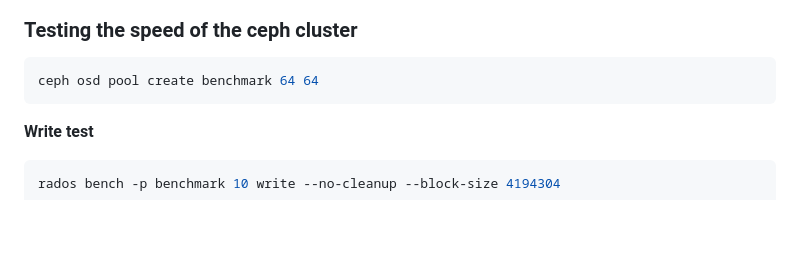
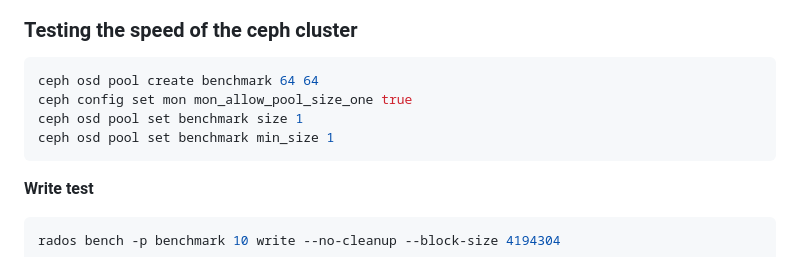
Before and after one commit to KopyTKG/UJEP-LAB, a Markdown page: LOG.md, the part around the change. Rendered like a GitHub page; blank space fills up the shorter version.

Commit message:
adding 1 replica

````diff
--- a/LOG.md
+++ b/LOG.md
@@ -138,6 +138,9 @@ sudo ceph orch host add Rocky-OKD-Host-8
 
 ```sh
 ceph osd pool create benchmark 64 64
+ceph config set mon mon_allow_pool_size_one true
+ceph osd pool set benchmark size 1
+ceph osd pool set benchmark min_size 1
 ```
 
 **Write test**
````
